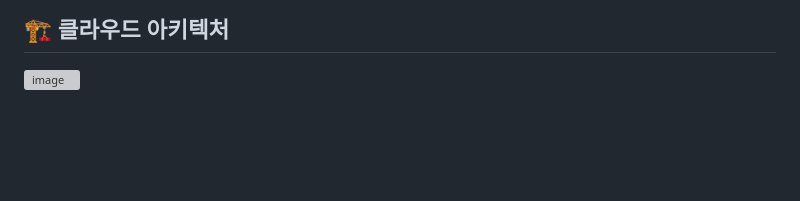
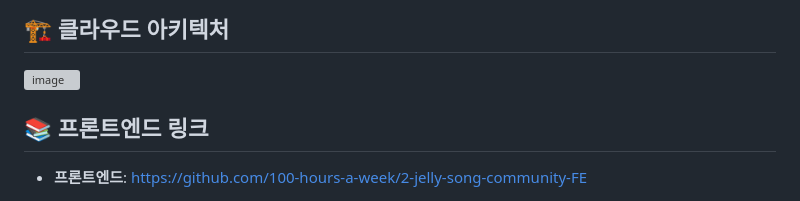
Before and after one commit to 100-hours-a-week/2-jelly-song-community, a Markdown page: README.md, the part around the change. Rendered like a GitHub page; blank space fills up the shorter version; grey boxes are pictures that could not be loaded.

Commit message:
Add frontend link to README

```diff
--- a/README.md
+++ b/README.md
@@ -138,3 +138,7 @@ public class LikeService {
 ## 🏗️ 클라우드 아키텍처
 
 <img width="684" height="952" alt="image" src="https://github.com/user-attachments/assets/a86779e8-dd46-4911-9c5d-74dc78296c5d" />
+
+## 📚 프론트엔드 링크
+
+- **프론트엔드**: https://github.com/100-hours-a-week/2-jelly-song-community-FE
```
